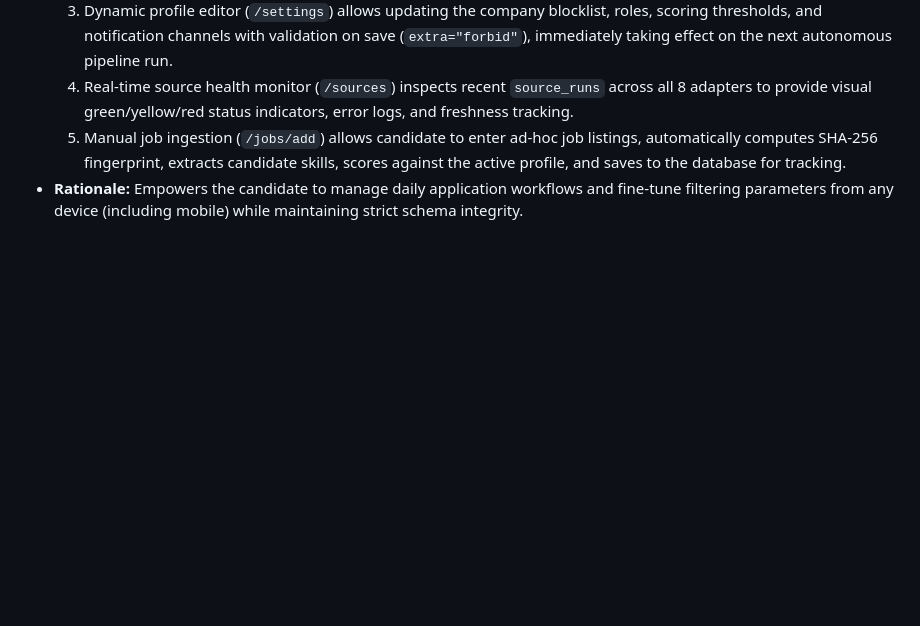
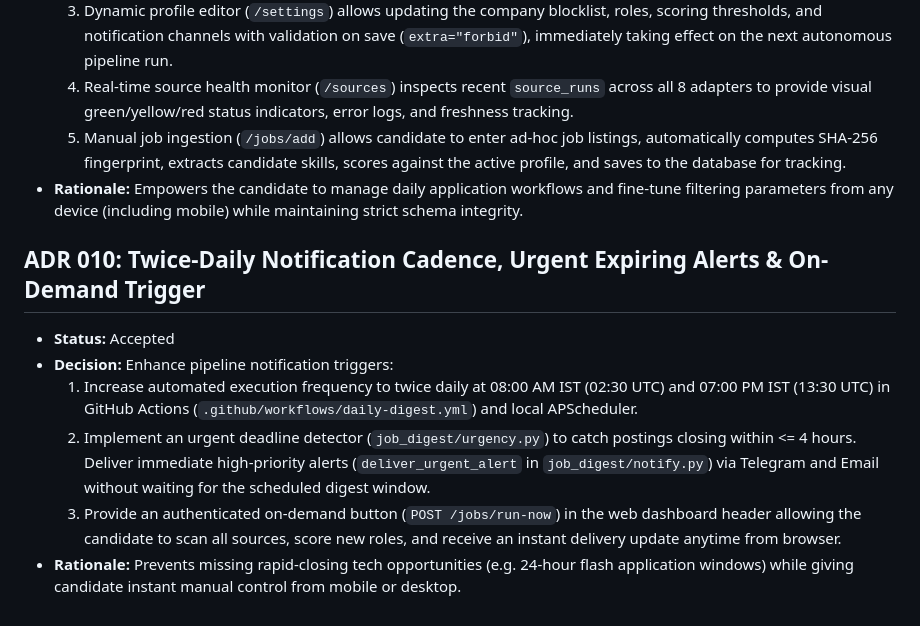
Before and after one commit to aman7739/job-agent, a Markdown page: docs/decisions.md, the part around the change. Drawn GitHub-style; blank space fills up the shorter version.

Commit message:
docs: update memory.md and ADR 010 for twice-daily schedule and urgent alerts

```diff
--- a/docs/decisions.md
+++ b/docs/decisions.md
@@ -60,3 +60,11 @@
   4. Real-time source health monitor (`/sources`) inspects recent `source_runs` across all 8 adapters to provide visual green/yellow/red status indicators, error logs, and freshness tracking.
   5. Manual job ingestion (`/jobs/add`) allows candidate to enter ad-hoc job listings, automatically computes SHA-256 fingerprint, extracts candidate skills, scores against the active profile, and saves to the database for tracking.
 - **Rationale:** Empowers the candidate to manage daily application workflows and fine-tune filtering parameters from any device (including mobile) while maintaining strict schema integrity.
+
+## ADR 010: Twice-Daily Notification Cadence, Urgent Expiring Alerts & On-Demand Trigger
+- **Status:** Accepted
+- **Decision:** Enhance pipeline notification triggers:
+  1. Increase automated execution frequency to twice daily at 08:00 AM IST (02:30 UTC) and 07:00 PM IST (13:30 UTC) in GitHub Actions (`.github/workflows/daily-digest.yml`) and local APScheduler.
+  2. Implement an urgent deadline detector (`job_digest/urgency.py`) to catch postings closing within <= 4 hours. Deliver immediate high-priority alerts (`deliver_urgent_alert` in `job_digest/notify.py`) via Telegram and Email without waiting for the scheduled digest window.
+  3. Provide an authenticated on-demand button (`POST /jobs/run-now`) in the web dashboard header allowing the candidate to scan all sources, score new roles, and receive an instant delivery update anytime from browser.
+- **Rationale:** Prevents missing rapid-closing tech opportunities (e.g. 24-hour flash application windows) while giving candidate instant manual control from mobile or desktop.
```
Also changed, not shown: memory.md (+4 -2 lines).
